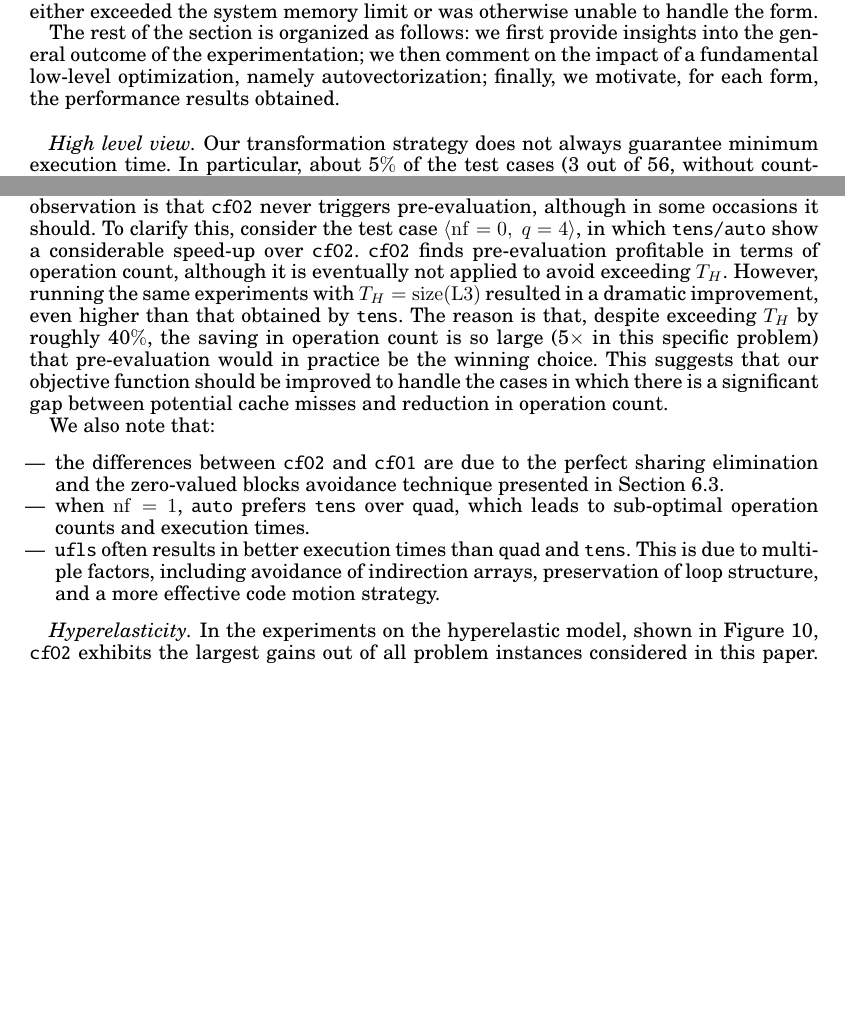
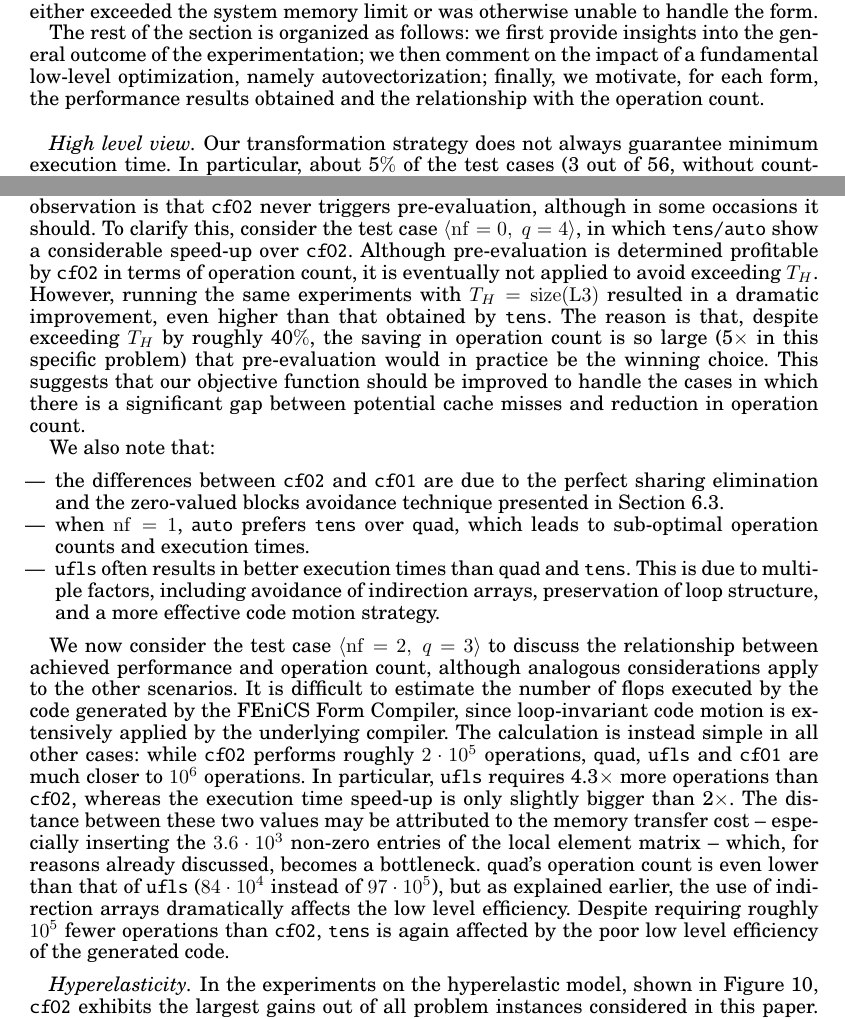
Before and after one commit to FabioLuporini/Paper-COFFE, a LaTeX paper (TOMS_Paper/assembly.tex): two parts of pages 19 and 23 of 25 before the commit and two parts of pages 19 and 23 of 26 after it, joined at a grey line, cut so that both start at the same text, the shorter picture padded with empty space. The pictures show the PDF file TOMS_Paper/assembly.pdf that the author committed with the source.

Commit message:
More edits about flops vs performance

```diff
--- a/TOMS_Paper/assembly.tex
+++ b/TOMS_Paper/assembly.tex
@@ -691,7 +691,7 @@ While constants of our study are
 
 We report the results of our experiments in Figures~\ref{fig:mass},~\ref{fig:helmholtz},~\ref{fig:elasticity}, and~\ref{fig:hyperelasticity} as three-dimensional plots. The axes represent $q$, $\mathrm{nf}$, and code transformation system. We show one subplot for each problem instance ${\langle} \textrm{form}, \mathrm{nf}, q {\rangle}$, with the code transformation system varying within each subplot. The best variant for each problem instance is given by the tallest bar, which indicates the maximum speed-up over non-transformed code. We note that if a bar or a subplot are missing, then the form compiler failed to generate code because it either exceeded the system memory limit or was otherwise unable to handle the form.
 
-The rest of the section is organized as follows: we first provide insights into the general outcome of the experimentation; we then comment on the impact of a fundamental low-level optimization, namely autovectorization; finally, we motivate, for each form, the performance results obtained.
+The rest of the section is organized as follows: we first provide insights into the general outcome of the experimentation; we then comment on the impact of a fundamental low-level optimization, namely autovectorization; finally, we motivate, for each form, the performance results obtained and the relationship with the operation count.
 
 \paragraph{High level view}
 Our transformation strategy does not always guarantee minimum execution time. In particular, about 5$\%$ of the test cases (3 out of 56, without counting marginal differences) show that \texttt{cfO2} was not optimal in terms of runtime. The most significant of such test cases is the elastic model with $[q=4,\ \mathrm{nf}=0]$. There are two reasons for this. First, low level optimization can have a significant impact on the actual performance. For example, the aggressive loop unrolling in \texttt{tens} eliminates operations on zeros and reduces the working set size by not storing entire temporaries; on the other hand, preserving the loop structure can maximize the chances of autovectorization. Second, the transformation strategy adopted when $T_H$ is exceeded plays a key role, as we will later elaborate.
@@ -725,7 +725,7 @@ The slow-downs (or marginal improvements) seen in a small number of cases exhibi
 An interesting experiment we additionally performed was relaxing the memory threshold by setting $T_H = \operatorname{size}(\mathrm{L3})$. We found that this makes \texttt{cfO2} generally slower for $\mathrm{nf} \geq 2$, with a maximum slow-down of 2.16$\times$ with $\langle \mathrm{nf}=2, q=2\rangle$. This effect could be worse when running in parallel, since the L3 cache is shared and different threads would end up competing for the same resource.
 
 \paragraph{Elasticity}
-The results for the elastic model are displayed in Figure~\ref{fig:elasticity}. The main observation is that \texttt{cfO2} never triggers pre-evaluation, although in some occasions it should. To clarify this, consider the test case $\langle \mathrm{nf}=0,\ q=4 \rangle$, in which \texttt{tens/auto} show a considerable speed-up over \texttt{cfO2}. \texttt{cfO2} finds pre-evaluation profitable in terms of operation count, although it is eventually not applied to avoid exceeding $T_H$. However, running the same experiments with $T_H = \operatorname{size}(\mathrm{L3})$ resulted in a dramatic improvement, even higher than that obtained by \texttt{tens}. The reason is that, despite exceeding $T_H$ by roughly 40$\%$, the saving in operation count is so large (5$\times$ in this specific problem) that pre-evaluation would in practice be the winning choice. This suggests that our objective function should be improved to handle the cases in which there is a significant gap between potential cache misses and reduction in operation count.
+The results for the elastic model are displayed in Figure~\ref{fig:elasticity}. The main observation is that \texttt{cfO2} never triggers pre-evaluation, although in some occasions it should. To clarify this, consider the test case $\langle \mathrm{nf}=0,\ q=4 \rangle$, in which \texttt{tens/auto} show a considerable speed-up over \texttt{cfO2}. Although pre-evaluation is determined profitable by \texttt{cfO2} in terms of operation count, it is eventually not applied to avoid exceeding $T_H$. However, running the same experiments with $T_H = \operatorname{size}(\mathrm{L3})$ resulted in a dramatic improvement, even higher than that obtained by \texttt{tens}. The reason is that, despite exceeding $T_H$ by roughly 40$\%$, the saving in operation count is so large (5$\times$ in this specific problem) that pre-evaluation would in practice be the winning choice. This suggests that our objective function should be improved to handle the cases in which there is a significant gap between potential cache misses and reduction in operation count.
 
 We also note that:
 \begin{itemize}
@@ -734,6 +734,9 @@ We also note that:
 \item \texttt{ufls} often results in better execution times than \texttt{quad} and \texttt{tens}. This is due to multiple factors, including avoidance of indirection arrays, preservation of loop structure, and a more effective code motion strategy.
 \end{itemize}
 
+We now consider the test case $\langle \mathrm{nf}=2,\ q=3 \rangle$ to discuss the relationship between achieved performance and operation count, although analogous considerations apply to the other scenarios. It is difficult to estimate the number of flops executed by the code generated by the FEniCS Form Compiler, since loop-invariant code motion is extensively applied by the underlying compiler. The calculation is instead simple in all other cases: while \texttt{cfO2} performs roughly $2 \cdot 10^5$ operations, \texttt{quad}, \texttt{ufls} and \texttt{cfO1} are much closer to $10^6$ operations. In particular, \texttt{ufls} requires 4.3$\times$ more operations than \texttt{cfO2}, whereas the execution time speed-up is only slightly bigger than 2$\times$. The distance between these two values may be attributed to the memory transfer cost -- especially inserting the $3.6 \cdot 10^3$ non-zero entries of the local element matrix -- which, for reasons already discussed, becomes a bottleneck. \texttt{quad}'s operation count is even lower than that of \texttt{ufls} ($84 \cdot 10^4$ instead of $97 \cdot 10^5$), but as explained earlier, the use of indirection arrays dramatically affects the low level efficiency. Despite requiring roughly $10^5$ fewer operations than \texttt{cfO2}, \texttt{tens} is again affected by the poor low level efficiency of the generated code.
+
+
 \paragraph{Hyperelasticity}
 In the experiments on the hyperelastic model, shown in Figure~\ref{fig:hyperelasticity}, \texttt{cfO2} exhibits the largest gains out of all problem instances considered in this paper. This is a positive result, since it indicates that our transformation algorithm scales well with form complexity. The fact that all code transformation systems (apart from \texttt{tens}) show quite significant speed-ups suggests two points. First, the baseline is highly inefficient. With forms as complex as in the hyperelastic model, a trivial translation of integration routines into code should always be avoided as even the best general-purpose compiler available (the Intel compiler on an Intel platform at maximum optimization level) fails to exploit the structure inherent in the expressions. Second, the strategy for removing spatial and temporal sharing has a tremendous impact. Sharing elimination as performed by \texttt{cfO2} ensures a critical reduction in operation count, which becomes particularly pronounced for higher values of $q$.
 
```
Also changed, not shown: TOMS_Paper/assembly.pdf, TOMS_Paper/assembly.tex (4 more changed lines).
